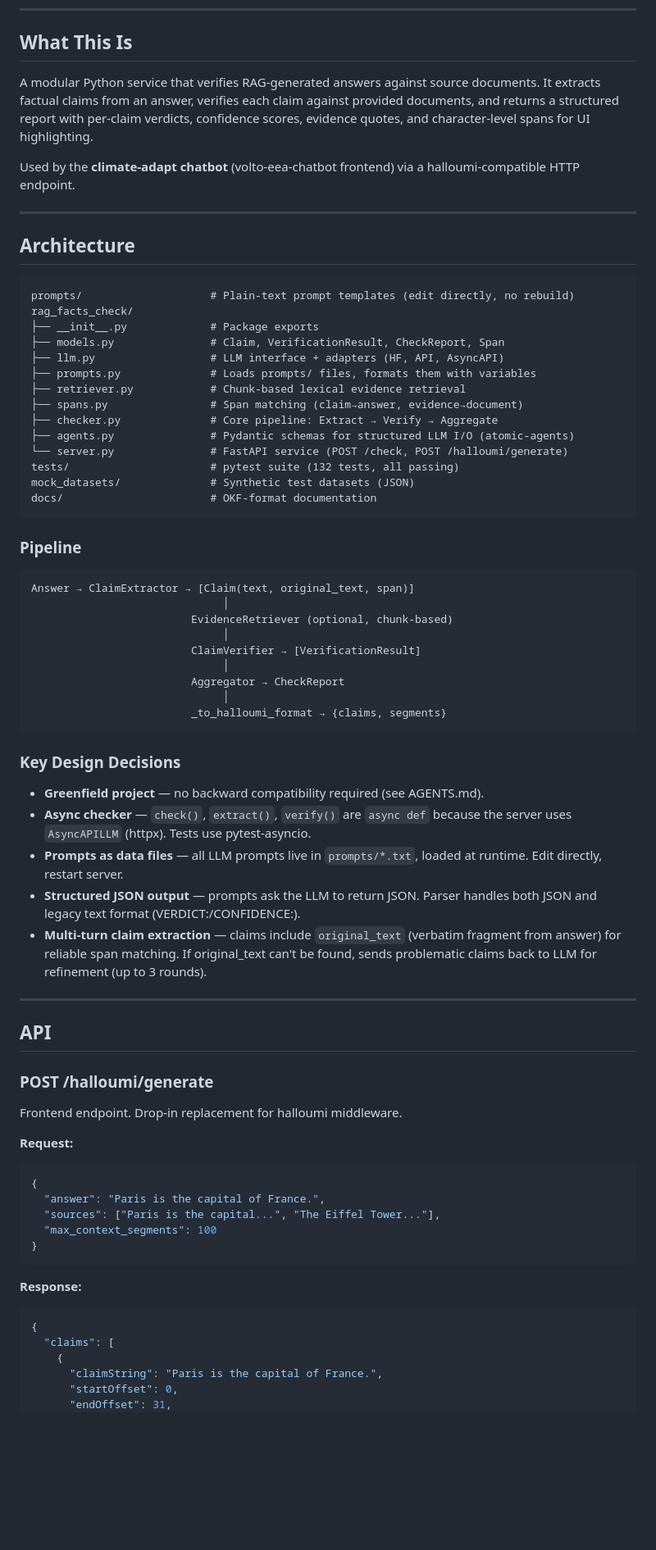
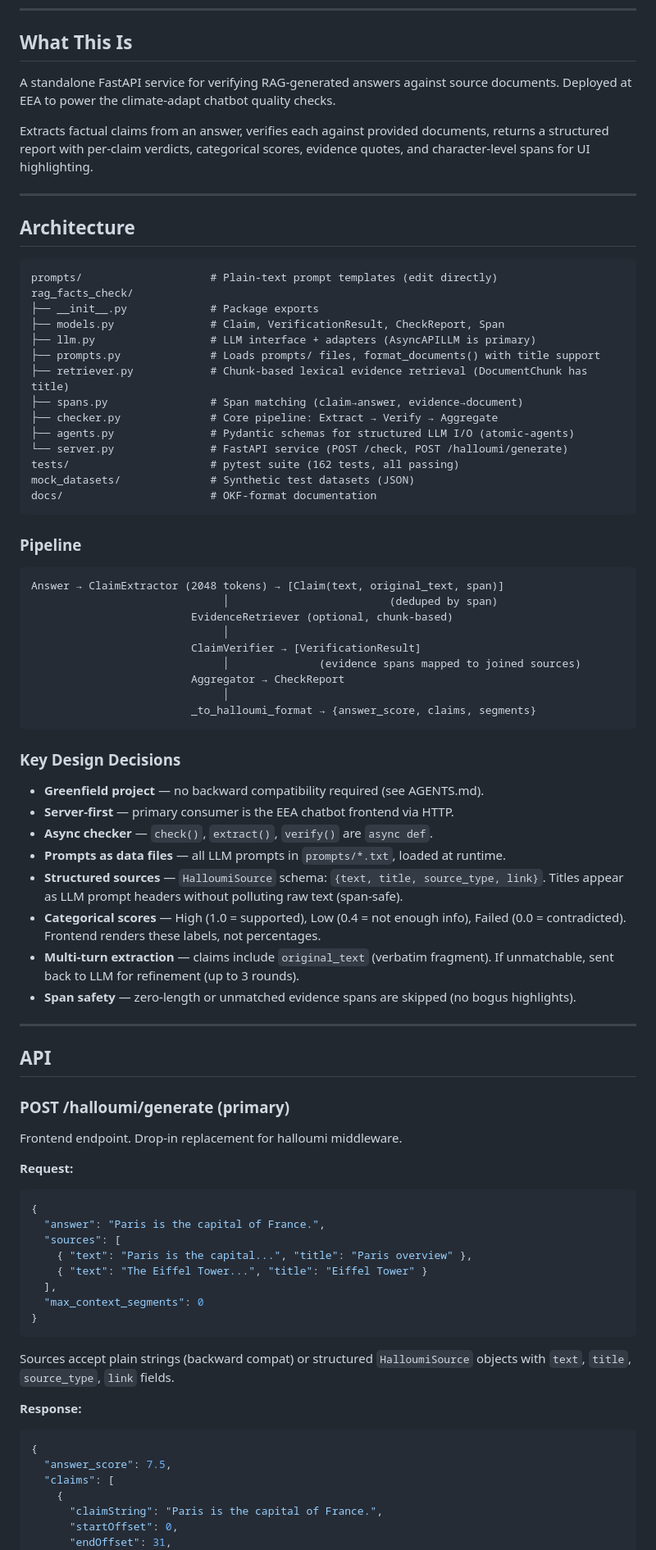
Before and after one commit to eea/rag-facts-check, a Markdown page: artifacts/handoff.md, the part around one of its changes. Shown at 82% size. Rendered like a GitHub page; blank space fills up the shorter version.

````diff
--- a/artifacts/handoff.md
+++ b/artifacts/handoff.md
@@ -8,32 +9,30 @@
 
 ## What This Is
 
-A modular Python service that verifies RAG-generated answers against source
-documents. It extracts factual claims from an answer, verifies each claim
-against provided documents, and returns a structured report with per-claim
-verdicts, confidence scores, evidence quotes, and character-level spans for
-UI highlighting.
+A standalone FastAPI service for verifying RAG-generated answers against source
+documents. Deployed at EEA to power the climate-adapt chatbot quality checks.
 
-Used by the **climate-adapt chatbot** (volto-eea-chatbot frontend) via a
-halloumi-compatible HTTP endpoint.
+Extracts factual claims from an answer, verifies each against provided documents,
+returns a structured report with per-claim verdicts, categorical scores, evidence
+quotes, and character-level spans for UI highlighting.
 
 ---
 
 ## Architecture
 
 ```
-prompts/                    # Plain-text prompt templates (edit directly, no rebuild)
+prompts/                    # Plain-text prompt templates (edit directly)
 rag_facts_check/
 ├── __init__.py             # Package exports
 ├── models.py               # Claim, VerificationResult, CheckReport, Span
-├── llm.py                  # LLM interface + adapters (HF, API, AsyncAPI)
-├── prompts.py              # Loads prompts/ files, formats them with variables
-├── retriever.py            # Chunk-based lexical evidence retrieval
+├── llm.py                  # LLM interface + adapters (AsyncAPILLM is primary)
+├── prompts.py              # Loads prompts/ files, format_documents() with title support
+├── retriever.py            # Chunk-based lexical evidence retrieval (DocumentChunk has title)
 ├── spans.py                # Span matching (claim→answer, evidence→document)
 ├── checker.py              # Core pipeline: Extract → Verify → Aggregate
 ├── agents.py               # Pydantic schemas for structured LLM I/O (atomic-agents)
 └── server.py               # FastAPI service (POST /check, POST /halloumi/generate)
-tests/                      # pytest suite (132 tests, all passing)
+tests/                      # pytest suite (162 tests, all passing)
 mock_datasets/              # Synthetic test datasets (JSON)
 docs/                       # OKF-format documentation
 ```
@@ -41,35 +40,36 @@ docs/                       # OKF-format documentation
 ### Pipeline
 
 ```
-Answer → ClaimExtractor → [Claim(text, original_text, span)]
-                              │
+Answer → ClaimExtractor (2048 tokens) → [Claim(text, original_text, span)]
+                              │                         (deduped by span)
                          EvidenceRetriever (optional, chunk-based)
                               │
                          ClaimVerifier → [VerificationResult]
-                              │
+                              │              (evidence spans mapped to joined sources)
                          Aggregator → CheckReport
                               │
-                         _to_halloumi_format → {claims, segments}
+                         _to_halloumi_format → {answer_score, claims, segments}
 ```
 
 ### Key Design Decisions
 
 - **Greenfield project** — no backward compatibility required (see AGENTS.md).
-- **Async checker** — `check()`, `extract()`, `verify()` are `async def` because
-  the server uses `AsyncAPILLM` (httpx). Tests use pytest-asyncio.
-- **Prompts as data files** — all LLM prompts live in `prompts/*.txt`, loaded at
-  runtime. Edit directly, restart server.
-- **Structured JSON output** — prompts ask the LLM to return JSON. Parser handles
-  both JSON and legacy text format (VERDICT:/CONFIDENCE:).
-- **Multi-turn claim extraction** — claims include `original_text` (verbatim
-  fragment from answer) for reliable span matching. If original_text can't be
-  found, sends problematic claims back to LLM for refinement (up to 3 rounds).
+- **Server-first** — primary consumer is the EEA chatbot frontend via HTTP.
+- **Async checker** — `check()`, `extract()`, `verify()` are `async def`.
+- **Prompts as data files** — all LLM prompts in `prompts/*.txt`, loaded at runtime.
+- **Structured sources** — `HalloumiSource` schema: `{text, title, source_type, link}`.
+  Titles appear as LLM prompt headers without polluting raw text (span-safe).
+- **Categorical scores** — High (1.0 = supported), Low (0.4 = not enough info),
+  Failed (0.0 = contradicted). Frontend renders these labels, not percentages.
+- **Multi-turn extraction** — claims include `original_text` (verbatim fragment).
+  If unmatchable, sent back to LLM for refinement (up to 3 rounds).
+- **Span safety** — zero-length or unmatched evidence spans are skipped (no bogus highlights).
 
 ---
 
 ## API
 
-### POST /halloumi/generate
+### POST /halloumi/generate (primary)
 
 Frontend endpoint. Drop-in replacement for halloumi middleware.
 
@@ -77,14 +77,21 @@ Frontend endpoint. Drop-in replacement for halloumi middleware.
 ```json
 {
   "answer": "Paris is the capital of France.",
-  "sources": ["Paris is the capital...", "The Eiffel Tower..."],
-  "max_context_segments": 100
+  "sources": [
+    { "text": "Paris is the capital...", "title": "Paris overview" },
+    { "text": "The Eiffel Tower...", "title": "Eiffel Tower" }
+  ],
+  "max_context_segments": 0
 }
 ```
+
+Sources accept plain strings (backward compat) or structured `HalloumiSource`
+objects with `text`, `title`, `source_type`, `link` fields.
 
 **Response:**
 ```json
 {
+  "answer_score": 7.5,
   "claims": [
     {
       "claimString": "Paris is the capital of France.",
````
Also changed, not shown: other parts of artifacts/handoff.md (+69 -94 lines).
